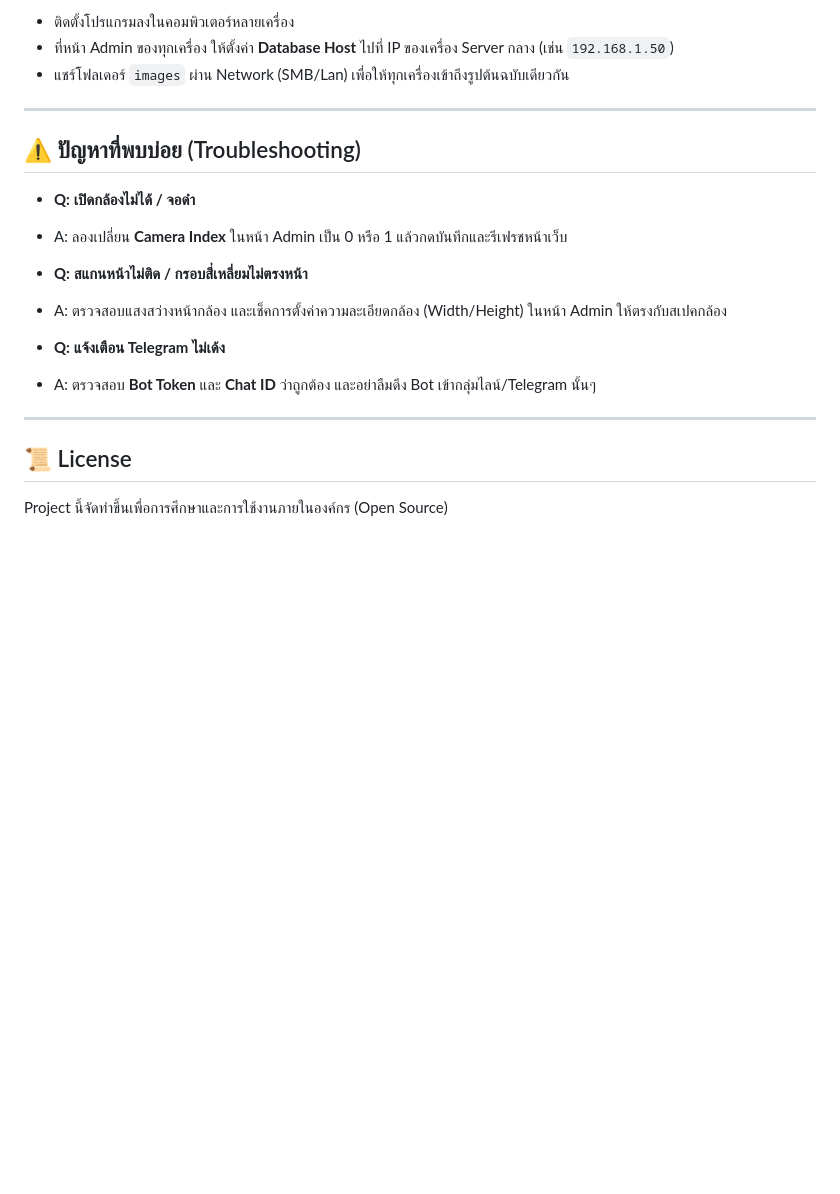
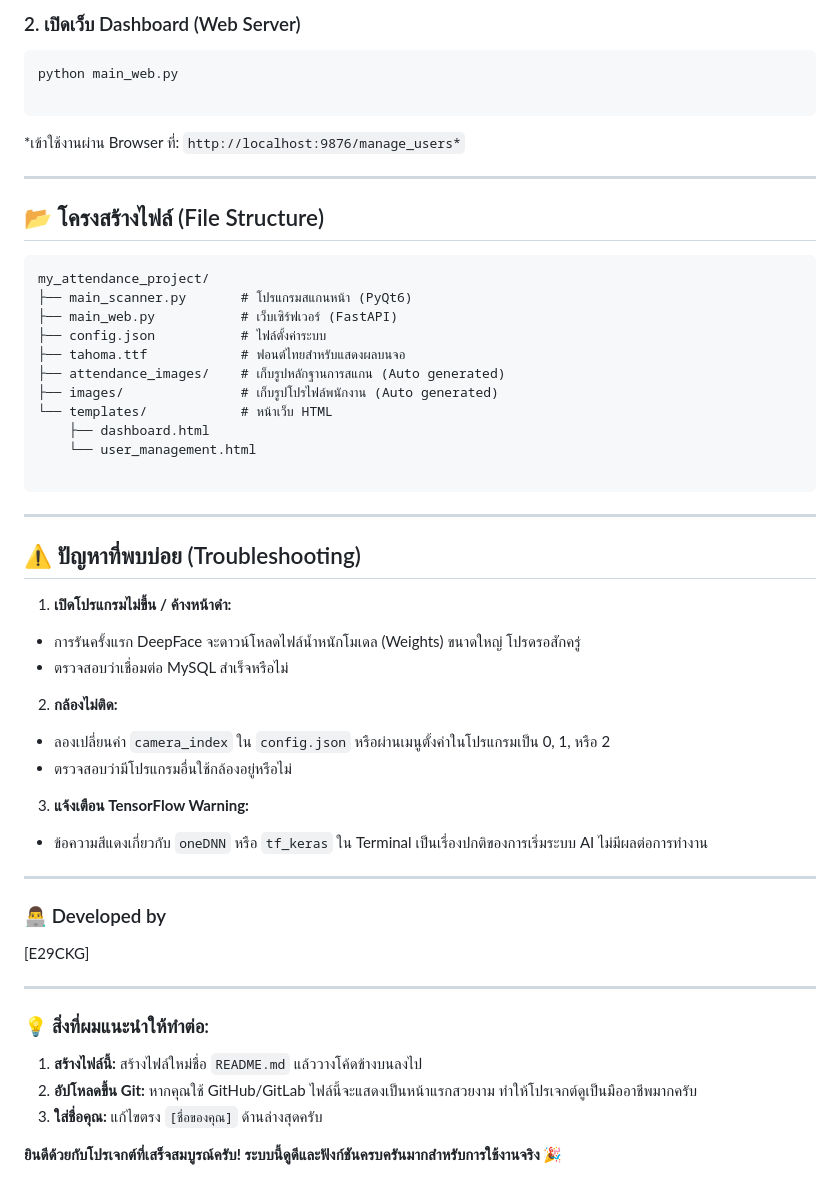
Before and after one commit to e29ckg/my_attendance_project, a Markdown page: readme.md, the part around one of its changes. GitHub-like rendering; blank space fills up the shorter version.

````diff
--- a/readme.md
+++ b/readme.md
@@ -131,27 +146,61 @@ my_attendance_project/
 
-* ติดตั้งโปรแกรมลงในคอมพิวเตอร์หลายเครื่อง
-* ที่หน้า Admin ของทุกเครื่อง ให้ตั้งค่า **Database Host** ไปที่ IP ของเครื่อง Server กลาง (เช่น `192.168.1.50`)
-* แชร์โฟลเดอร์ `images` ผ่าน Network (SMB/Lan) เพื่อให้ทุกเครื่องเข้าถึงรูปต้นฉบับเดียวกัน
+### 2. เปิดเว็บ Dashboard (Web Server)
+
+```bash
+python main_web.py
+
+```
+
+*เข้าใช้งานผ่าน Browser ที่: `http://localhost:9876/manage_users*`
+
+---
+
+## 📂 โครงสร้างไฟล์ (File Structure)
+
+```text
+my_attendance_project/
+├── main_scanner.py       # โปรแกรมสแกนหน้า (PyQt6)
+├── main_web.py           # เว็บเซิร์ฟเวอร์ (FastAPI)
+├── config.json           # ไฟล์ตั้งค่าระบบ
+├── tahoma.ttf            # ฟอนต์ไทยสำหรับแสดงผลบนจอ
+├── attendance_images/    # เก็บรูปหลักฐานการสแกน (Auto generated)
+├── images/               # เก็บรูปโปรไฟล์พนักงาน (Auto generated)
+└── templates/            # หน้าเว็บ HTML
+    ├── dashboard.html
+    └── user_management.html
+
+```
 
 ---
 
 ## ⚠️ ปัญหาที่พบบ่อย (Troubleshooting)
 
-* **Q: เปิดกล้องไม่ได้ / จอดำ**
-* A: ลองเปลี่ยน **Camera Index** ในหน้า Admin เป็น 0 หรือ 1 แล้วกดบันทึกและรีเฟรชหน้าเว็บ
+1. **เปิดโปรแกรมไม่ขึ้น / ค้างหน้าดำ:**
+* การรันครั้งแรก DeepFace จะดาวน์โหลดไฟล์น้ำหนักโมเดล (Weights) ขนาดใหญ่ โปรดรอสักครู่
+* ตรวจสอบว่าเชื่อมต่อ MySQL สำเร็จหรือไม่
 
 
-* **Q: สแกนหน้าไม่ติด / กรอบสี่เหลี่ยมไม่ตรงหน้า**
-* A: ตรวจสอบแสงสว่างหน้ากล้อง และเช็คการตั้งค่าความละเอียดกล้อง (Width/Height) ในหน้า Admin ให้ตรงกับสเปคกล้อง
+2. **กล้องไม่ติด:**
+* ลองเปลี่ยนค่า `camera_index` ใน `config.json` หรือผ่านเมนูตั้งค่าในโปรแกรมเป็น 0, 1, หรือ 2
+* ตรวจสอบว่ามีโปรแกรมอื่นใช้กล้องอยู่หรือไม่
 
 
-* **Q: แจ้งเตือน Telegram ไม่เด้ง**
-* A: ตรวจสอบ **Bot Token** และ **Chat ID** ว่าถูกต้อง และอย่าลืมดึง Bot เข้ากลุ่มไลน์/Telegram นั้นๆ
+3. **แจ้งเตือน TensorFlow Warning:**
+* ข้อความสีแดงเกี่ยวกับ `oneDNN` หรือ `tf_keras` ใน Terminal เป็นเรื่องปกติของการเริ่มระบบ AI ไม่มีผลต่อการทำงาน
 
 
 
 ---
 
-## 📜 License
+### 👨‍💻 Developed by
 
-Project นี้จัดทำขึ้นเพื่อการศึกษาและการใช้งานภายในองค์กร (Open Source)
+[E29CKG]
+
+---
+
+### 💡 สิ่งที่ผมแนะนำให้ทำต่อ:
+1.  **สร้างไฟล์นี้:** สร้างไฟล์ใหม่ชื่อ `README.md` แล้ววางโค้ดข้างบนลงไป
+2.  **อัปโหลดขึ้น Git:** หากคุณใช้ GitHub/GitLab ไฟล์นี้จะแสดงเป็นหน้าแรกสวยงาม ทำให้โปรเจกต์ดูเป็นมืออาชีพมากครับ
+3.  **ใส่ชื่อคุณ:** แก้ไขตรง `[ชื่อของคุณ]` ด้านล่างสุดครับ
+
+**ยินดีด้วยกับโปรเจกต์ที่เสร็จสมบูรณ์ครับ! ระบบนี้ดูดีและฟังก์ชันครบครันมากสำหรับการใช้งานจริง 🎉**
````
Also changed, not shown: other parts of readme.md (+118 -103 lines).
